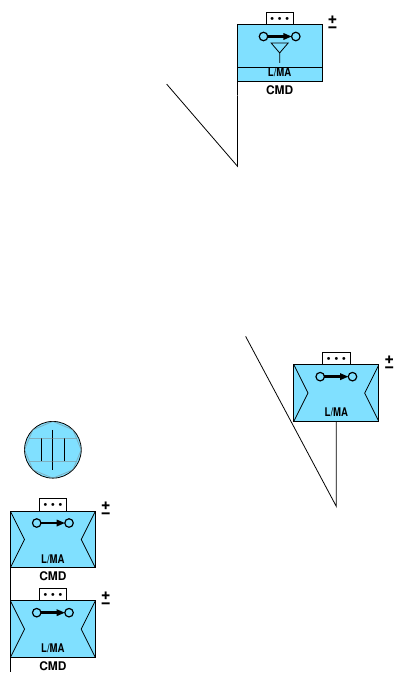
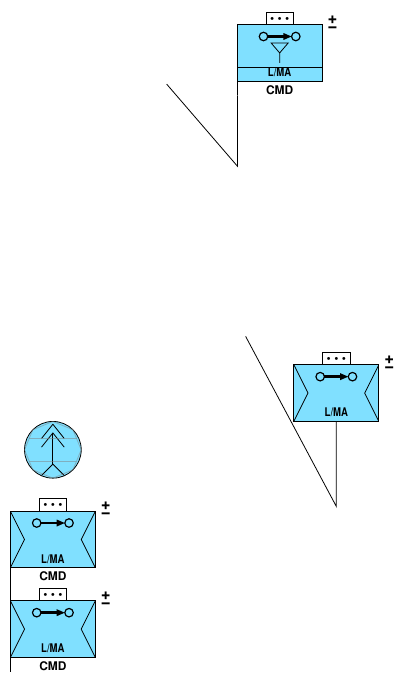
Before and after one commit to ralphieraccoon/MilSymb, a LaTeX figure (nato2.tex): the whole page. Compiled offline with pdfLaTeX.

Commit message:
Added equipment symbols up to Vehicle.

```diff
--- a/nato2.tex
+++ b/nato2.tex
@@ -884,6 +884,57 @@ NATOSymb equipment/main/recoilless gun/.pic={
 NATOSymb equipment/main/howitzer/.pic={
 \pic {NATOSymb equipment/main/high trajectory indirect fire weapons system};
 \pic {NATOSymb equipment/main/side bands};
+},
+NATOSymb equipment/main/missile launcher/.pic={
+\pic {NATOSymb equipment/main/weapon};
+\draw (0.2, -0.4) -- (0.2, 0.15) to[out=90,in=90,looseness=1.75] (-0.2, 0.15) -- (-0.2, -0.4);
+},
+NATOSymb equipment/main/air defence missile launcher/.pic={
+\pic {NATOSymb equipment/main/air defence};
+\draw (0.2, -0.4) -- (0.2, 0.15) to[out=90,in=90,looseness=1.75] (-0.2, 0.15) -- (-0.2, -0.4);
+},
+NATOSymb equipment/main/anti tank missile launcher/.pic={
+\pic {NATOSymb equipment/main/anti tank};
+\draw (0.2, -0.2) -- (0.2, 0.15) to[out=90,in=90,looseness=1.75] (-0.2, 0.15) -- (-0.2, -0.2);
+},
+NATOSymb equipment/main/surface to surface missile launcher/.pic={
+\pic {NATOSymb equipment/main/weapon};
+\draw (0.2, -0.35) -- (0.2, 0.15) to[out=90,in=90,looseness=1.75] (-0.2, 0.15) -- (-0.2, -0.35) -- cycle;
+},
+NATOSymb equipment/main/mortar/.pic={
+\pic {NATOSymb equipment/main/high trajectory indirect fire weapons system};
+\draw (0.2, 0.1) -- (0, 0.35) -- (-0.2, 0.1);
+},
+NATOSymb equipment/main/single rocket launcher/.pic={
+\pic [yshift=-1.5]{NATOSymb equipment/main/rifle};
+\draw (0.2, 0.2) -- (0, 0.45) -- (-0.2, 0.2);
+},
+NATOSymb equipment/main/multiple rocket launcher/.pic={
+\pic {NATOSymb equipment/main/single rocket launcher};
+\pic {NATOSymb equipment/main/side bands};
+},
+NATOSymb equipment/main/anti tank rocket launcher/.pic={
+\begin{scope}[yshift=-1.5]
+\pic {NATOSymb equipment/main/anti tank};
+\draw (0.2, 0.1) -- (0, 0.35) -- (-0.2, 0.1);
+\end{scope}
+\draw (0.2, 0.2) -- (0, 0.45) -- (-0.2, 0.2);
+},
+NATOSymb equipment/main/non lethal weapon/.pic={
+\pic {NATOSymb equipment/main/weapon};
+\draw (0.2, 0.35) -- (-0.2, 0.35);
+},
+NATOSymb equipment/main/non leathal grenade launcher/.pic={
+\pic {NATOSymb equipment/main/non lethal weapon};
+\draw (0,0) circle (0.1);
+},
+NATOSymb equipment/main/tazer/.pic={
+\pic {NATOSymb equipment/main/non lethal weapon};
+\pic at (0, 0) {NATOSymb main/text={Z}};
+},
+NATOSymb equipment/main/water cannon/.pic={
+\pic {NATOSymb equipment/main/non lethal weapon};
+\pic at (0, 0) {NATOSymb main/text={W}};
 },
 %% MULTIPLE CLASS SYMBOLS %%
 % MAIN %
@@ -1620,8 +1671,7 @@ line=solid,
 %\end{landgroup}
 
 \pic at (0, 0) {NATOSymb equipment/friendly};
-\pic at (0, 0) {NATOSymb equipment/main/weapon};
-\pic at (0, 0) {NATOSymb equipment/main/side bands};
+\pic at (0, 0) {NATOSymb equipment/main/anti tank rocket launcher};
 
 \begin{scope}[rotate=0, opacity=0.5]
 \draw[gray] (0:0.5) -- (45:0.5) -- (90:0.5) -- (135:0.5) -- (180:0.5) -- (225:0.5) -- (270:0.5) -- (315:0.5) -- cycle; %DEBUG - symbol template
```
Also changed, not shown: nato2.pdf.
